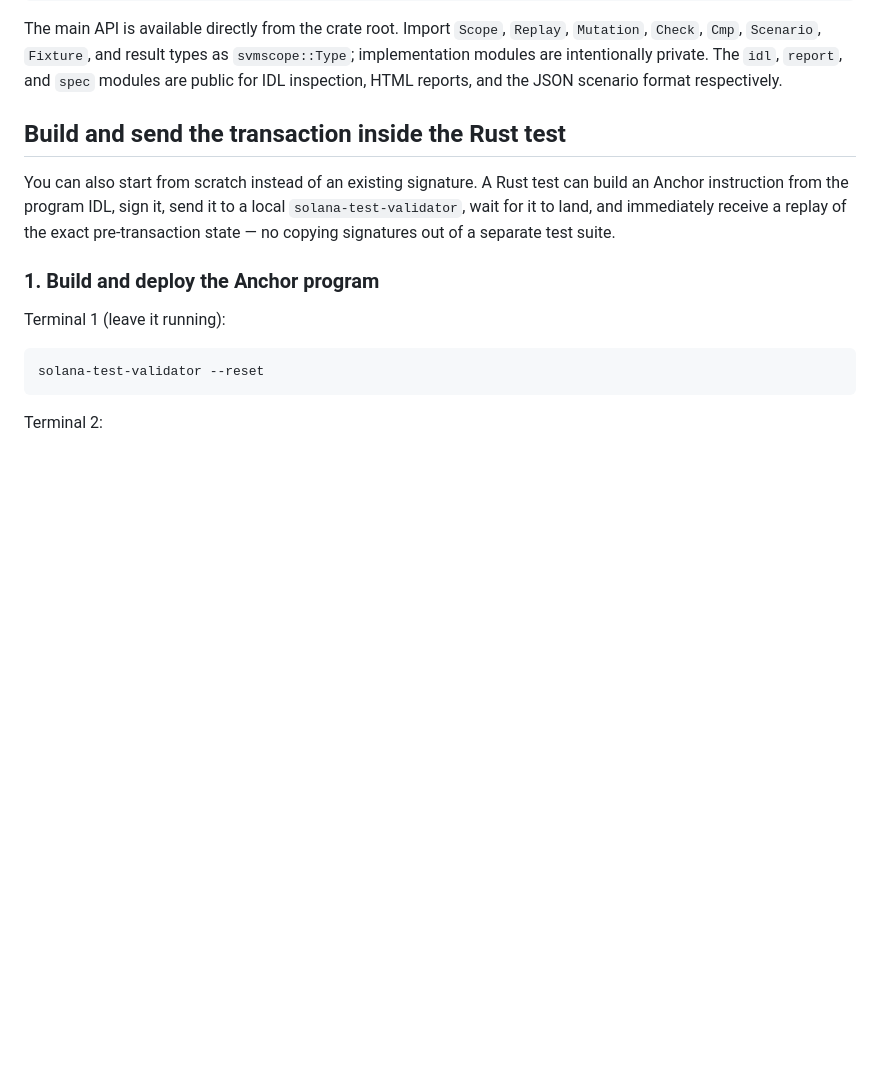
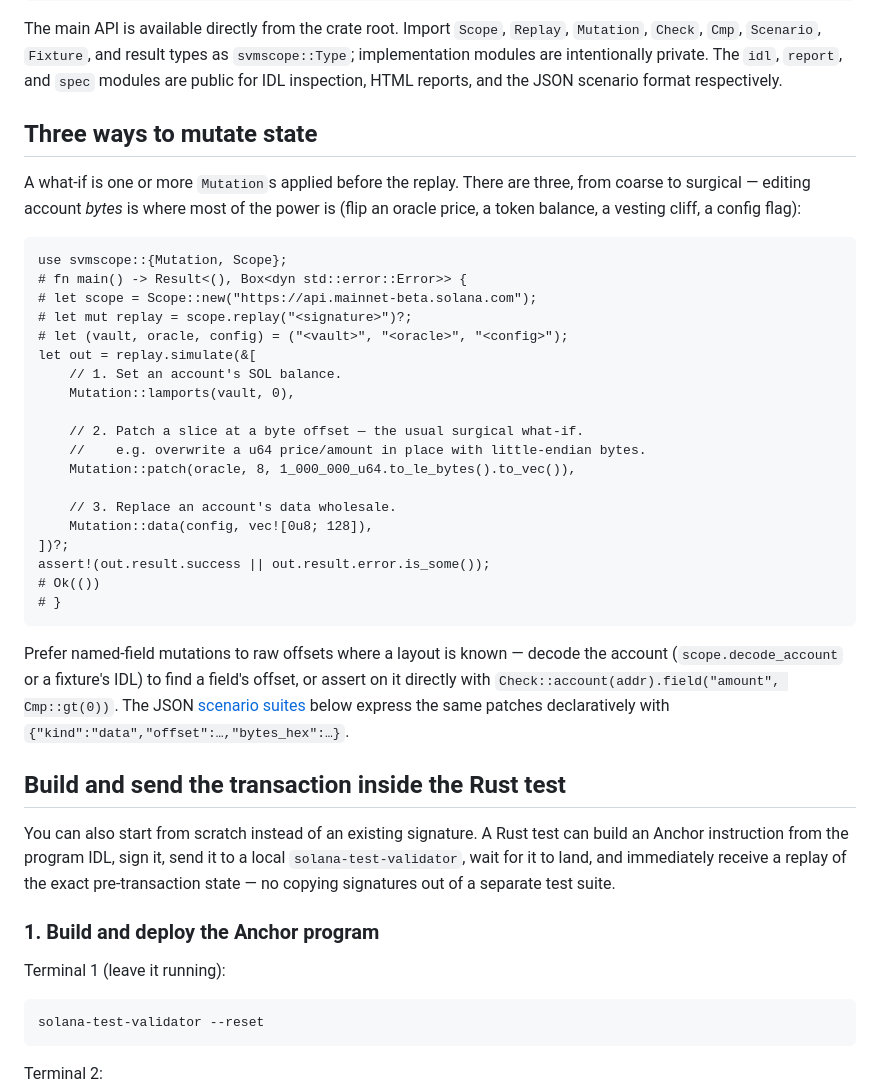
Before and after one commit to alizeeshan1234/svmScope, a Markdown page: README.md, the part around the change. Drawn GitHub-style; blank space fills up the shorter version.

Commit message:
readme: demo all three Mutation constructors, not just lamports
Add a "Three ways to mutate state" section showing Mutation::lamports,
::patch (byte-offset, the surgical what-if), and ::data (wholesale) — the
byte-editing variants were undocumented in the README even though they're
the more powerful capability. Compile-checked as a doctest.

Co-Authored-By: Claude Fable 5 <noreply@anthropic.com>

````diff
--- a/README.md
+++ b/README.md
@@ -101,6 +101,40 @@ The main API is available directly from the crate root. Import
 types as `svmscope::Type`; implementation modules are intentionally private.
 The `idl`, `report`, and `spec` modules are public for IDL inspection, HTML
 reports, and the JSON scenario format respectively.
+
+## Three ways to mutate state
+
+A what-if is one or more `Mutation`s applied before the replay. There are three,
+from coarse to surgical — editing account *bytes* is where most of the power is
+(flip an oracle price, a token balance, a vesting cliff, a config flag):
+
+```rust,no_run
+use svmscope::{Mutation, Scope};
+# fn main() -> Result<(), Box<dyn std::error::Error>> {
+# let scope = Scope::new("https://api.mainnet-beta.solana.com");
+# let mut replay = scope.replay("<signature>")?;
+# let (vault, oracle, config) = ("<vault>", "<oracle>", "<config>");
+let out = replay.simulate(&[
+    // 1. Set an account's SOL balance.
+    Mutation::lamports(vault, 0),
+
+    // 2. Patch a slice at a byte offset — the usual surgical what-if.
+    //    e.g. overwrite a u64 price/amount in place with little-endian bytes.
+    Mutation::patch(oracle, 8, 1_000_000_u64.to_le_bytes().to_vec()),
+
+    // 3. Replace an account's data wholesale.
+    Mutation::data(config, vec![0u8; 128]),
+])?;
+assert!(out.result.success || out.result.error.is_some());
+# Ok(())
+# }
+```
+
+Prefer named-field mutations to raw offsets where a layout is known — decode the
+account (`scope.decode_account` or a fixture's IDL) to find a field's offset, or
+assert on it directly with `Check::account(addr).field("amount", Cmp::gt(0))`.
+The JSON [scenario suites](#scenario-suites-json) below express the same patches
+declaratively with `{"kind":"data","offset":…,"bytes_hex":…}`.
 
 ## Build and send the transaction inside the Rust test
 
````
